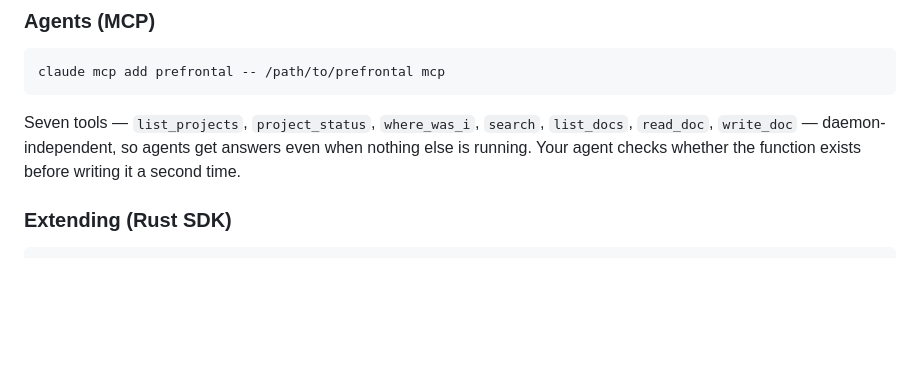
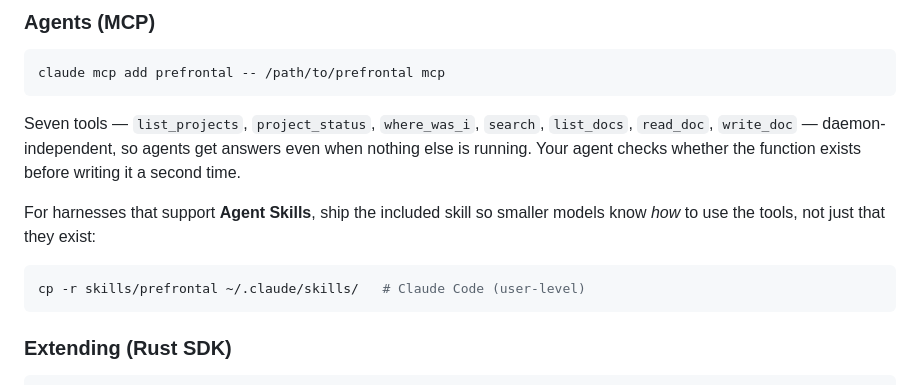
Before and after one commit to buckster123/Prefrontal-RS, a Markdown page: README.md, the part around the change. GitHub-like rendering; blank space fills up the shorter version.

````diff
--- a/README.md
+++ b/README.md
@@ -120,6 +120,13 @@ Seven tools — `list_projects`, `project_status`, `where_was_i`, `search`,
 answers even when nothing else is running. Your agent checks whether the
 function exists before writing it a second time.
 
+For harnesses that support **Agent Skills**, ship the included skill so
+smaller models know *how* to use the tools, not just that they exist:
+
+```sh
+cp -r skills/prefrontal ~/.claude/skills/   # Claude Code (user-level)
+```
+
 ### Extending (Rust SDK)
 
 ```rust
````
Also changed, not shown: skills/prefrontal/SKILL.md (added, +64 -0 lines).
